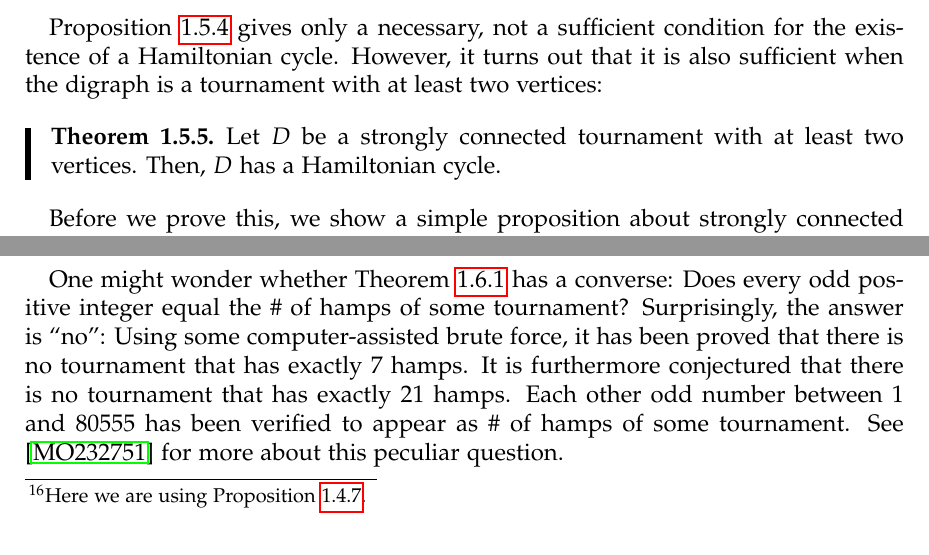
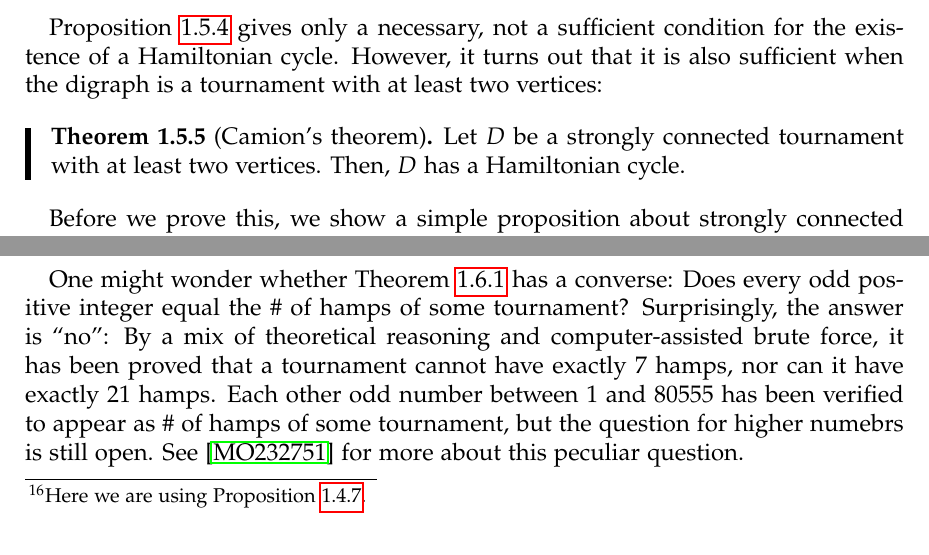
Before and after one commit to darijgr/nogra, a LaTeX document (5707lec7.tex): two parts of pages 20 and 27 of 28, joined at a grey line, cut so that both start at the same text. Compiled offline with pdfLaTeX.

Commit message:
5707lec7: update

```diff
--- a/5707lec7.tex
+++ b/5707lec7.tex
@@ -2163,8 +2163,8 @@ condition for the existence of a Hamiltonian cycle. However, it turns out that
 it is also sufficient when the digraph is a tournament with at least two vertices:
 
 \begin{theorem}
-\label{thm.hamc.camion}Let $D$ be a strongly connected tournament with at
-least two vertices. Then, $D$ has a Hamiltonian cycle.
+[Camion's theorem]\label{thm.hamc.camion}Let $D$ be a strongly connected
+tournament with at least two vertices. Then, $D$ has a Hamiltonian cycle.
 \end{theorem}
 
 Before we prove this, we show a simple proposition about strongly connected digraphs:
@@ -2746,12 +2746,12 @@ Thus, $\left(  \#\text{ of hamps of }D\right)  $ is odd. This proves Theorem
 
 One might wonder whether Theorem \ref{thm.tourn.redei} has a converse: Does
 every odd positive integer equal the $\#$ of hamps of some tournament?
-Surprisingly, the answer is \textquotedblleft no\textquotedblright: Using some
-computer-assisted brute force, it has been proved that there is no tournament
-that has exactly $7$ hamps. It is furthermore conjectured that there is no
-tournament that has exactly $21$ hamps. Each other odd number between $1$ and
-$80555$ has been verified to appear as $\#$ of hamps of some tournament. See
-\cite{MO232751} for more about this peculiar question.
+Surprisingly, the answer is \textquotedblleft no\textquotedblright: By a mix
+of theoretical reasoning and computer-assisted brute force, it has been proved
+that a tournament cannot have exactly $7$ hamps, nor can it have exactly $21$
+hamps. Each other odd number between $1$ and $80555$ has been verified to
+appear as $\#$ of hamps of some tournament, but the question for higher
+numebrs is still open. See \cite{MO232751} for more about this peculiar question.
 
 \begin{thebibliography}{99999999}                                                                                         %
 
```
Also changed, not shown: 5707lec7.tex (2 more changed lines).
